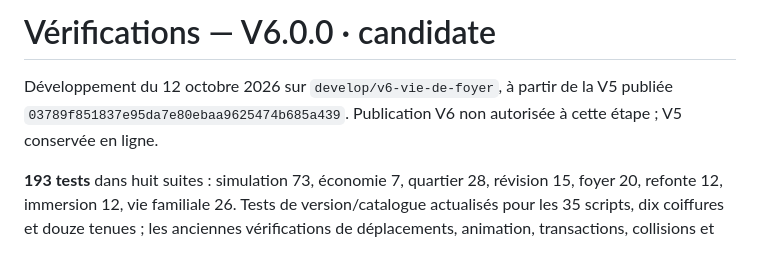
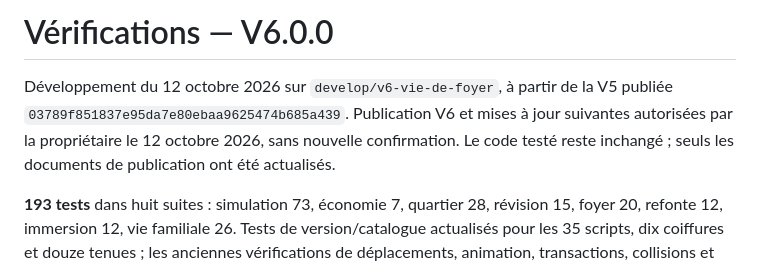
Before and after one commit to myriamwetshiokoko-coder/Mon-monde-3D-, a Markdown page: TEST_RESULTS.md, the part around the change. Drawn GitHub-style.

```diff
--- a/TEST_RESULTS.md
+++ b/TEST_RESULTS.md
@@ -1,6 +1,6 @@
-# Vérifications — V6.0.0 · candidate
+# Vérifications — V6.0.0
 
-Développement du 12 octobre 2026 sur `develop/v6-vie-de-foyer`, à partir de la V5 publiée `03789f851837e95da7e80ebaa9625474b685a439`. Publication V6 non autorisée à cette étape ; V5 conservée en ligne.
+Développement du 12 octobre 2026 sur `develop/v6-vie-de-foyer`, à partir de la V5 publiée `03789f851837e95da7e80ebaa9625474b685a439`. Publication V6 et mises à jour suivantes autorisées par la propriétaire le 12 octobre 2026, sans nouvelle confirmation. Le code testé reste inchangé ; seuls les documents de publication ont été actualisés.
 
 **193 tests** dans huit suites : simulation 73, économie 7, quartier 28, révision 15, foyer 20, refonte 12, immersion 12, vie familiale 26. Tests de version/catalogue actualisés pour les 35 scripts, dix coiffures et douze tenues ; les anciennes vérifications de déplacements, animation, transactions, collisions et sauvegardes restent actives. Syntaxe JS/CJS, identifiants HTML uniques, cache 6.0.0 et manifeste autonome vérifiés.
 
```
Also changed, not shown: README.md (+8 -4 lines).
